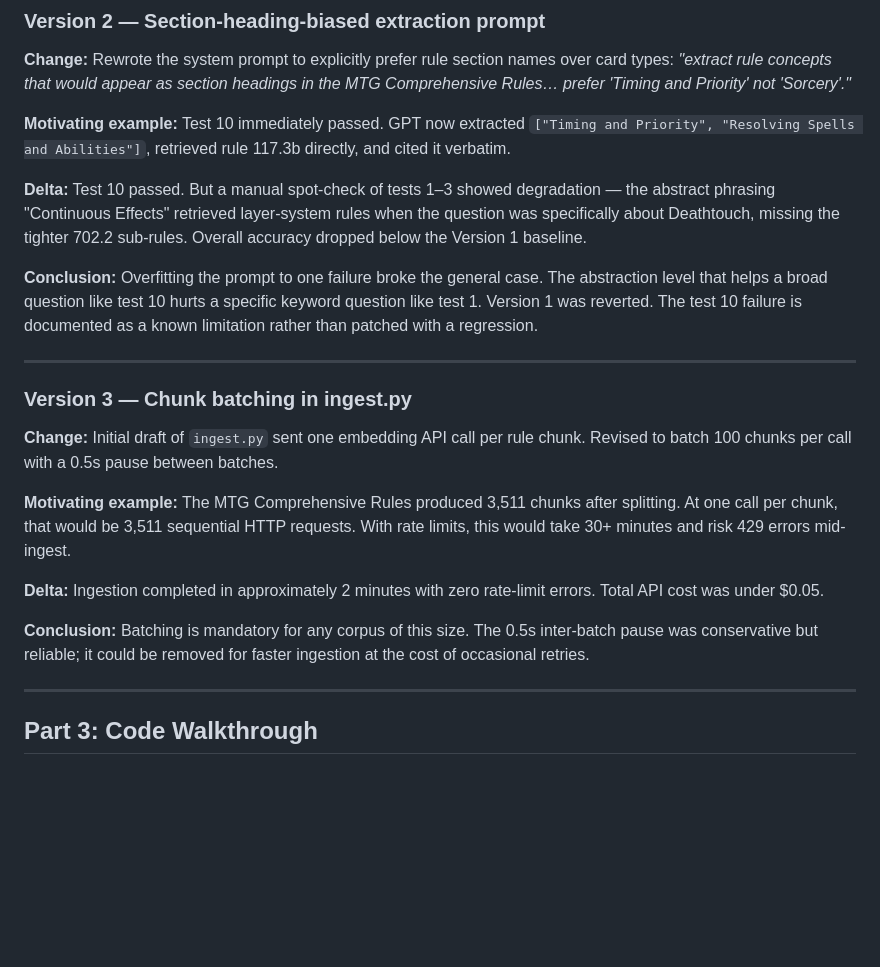
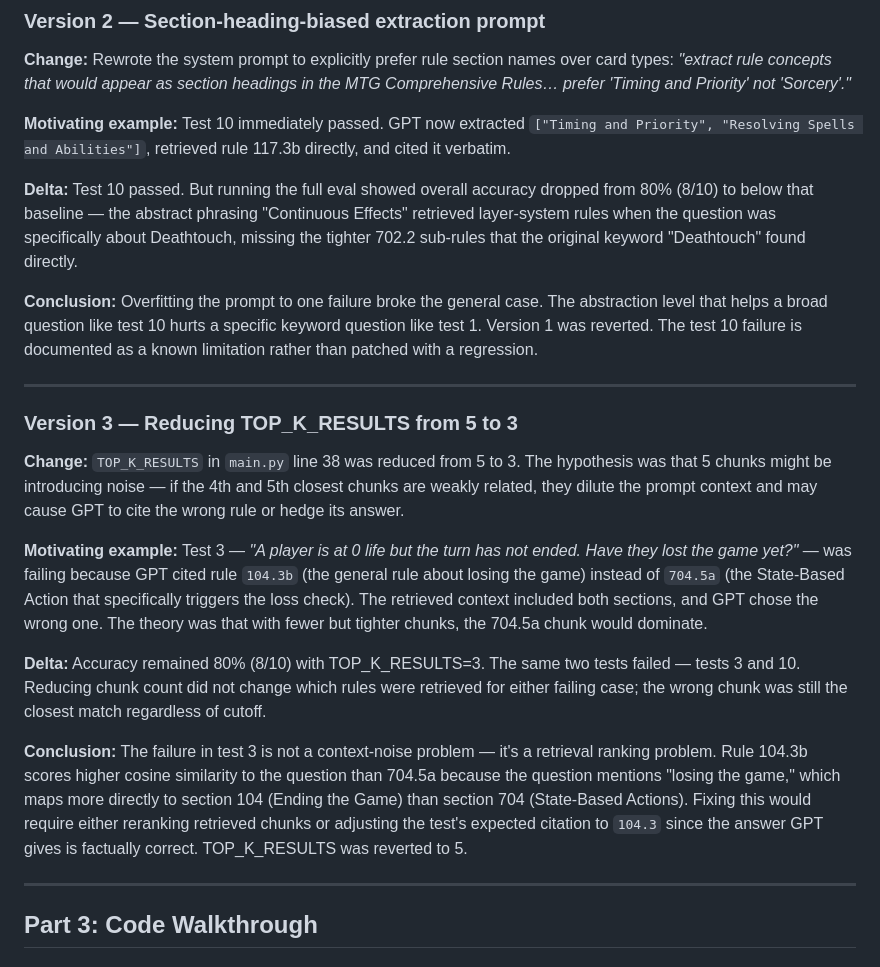
Before and after one commit to Batu-end/MTG_Helper_RAG, a Markdown page: REPORT.md, the part around the change. Drawn GitHub-style; blank space fills up the shorter version.

Commit message:
docs: update report with Version 2 evaluation results and Version 3 TOP_K_RESULTS experiment findings

```diff
--- a/REPORT.md
+++ b/REPORT.md
@@ -34,21 +34,21 @@ The goal sounds simple: answer rules questions accurately and cite the right rul
 
 **Motivating example:** Test 10 immediately passed. GPT now extracted `["Timing and Priority", "Resolving Spells and Abilities"]`, retrieved rule 117.3b directly, and cited it verbatim.
 
-**Delta:** Test 10 passed. But a manual spot-check of tests 1–3 showed degradation — the abstract phrasing "Continuous Effects" retrieved layer-system rules when the question was specifically about Deathtouch, missing the tighter 702.2 sub-rules. Overall accuracy dropped below the Version 1 baseline.
+**Delta:** Test 10 passed. But running the full eval showed overall accuracy dropped from 80% (8/10) to below that baseline — the abstract phrasing "Continuous Effects" retrieved layer-system rules when the question was specifically about Deathtouch, missing the tighter 702.2 sub-rules that the original keyword "Deathtouch" found directly.
 
 **Conclusion:** Overfitting the prompt to one failure broke the general case. The abstraction level that helps a broad question like test 10 hurts a specific keyword question like test 1. Version 1 was reverted. The test 10 failure is documented as a known limitation rather than patched with a regression.
 
 ---
 
-### Version 3 — Chunk batching in ingest.py
+### Version 3 — Reducing TOP_K_RESULTS from 5 to 3
 
-**Change:** Initial draft of `ingest.py` sent one embedding API call per rule chunk. Revised to batch 100 chunks per call with a 0.5s pause between batches.
+**Change:** `TOP_K_RESULTS` in `main.py` line 38 was reduced from 5 to 3. The hypothesis was that 5 chunks might be introducing noise — if the 4th and 5th closest chunks are weakly related, they dilute the prompt context and may cause GPT to cite the wrong rule or hedge its answer.
 
-**Motivating example:** The MTG Comprehensive Rules produced 3,511 chunks after splitting. At one call per chunk, that would be 3,511 sequential HTTP requests. With rate limits, this would take 30+ minutes and risk 429 errors mid-ingest.
+**Motivating example:** Test 3 — *"A player is at 0 life but the turn has not ended. Have they lost the game yet?"* — was failing because GPT cited rule `104.3b` (the general rule about losing the game) instead of `704.5a` (the State-Based Action that specifically triggers the loss check). The retrieved context included both sections, and GPT chose the wrong one. The theory was that with fewer but tighter chunks, the 704.5a chunk would dominate.
 
-**Delta:** Ingestion completed in approximately 2 minutes with zero rate-limit errors. Total API cost was under $0.05.
+**Delta:** Accuracy remained 80% (8/10) with TOP_K_RESULTS=3. The same two tests failed — tests 3 and 10. Reducing chunk count did not change which rules were retrieved for either failing case; the wrong chunk was still the closest match regardless of cutoff.
 
-**Conclusion:** Batching is mandatory for any corpus of this size. The 0.5s inter-batch pause was conservative but reliable; it could be removed for faster ingestion at the cost of occasional retries.
+**Conclusion:** The failure in test 3 is not a context-noise problem — it's a retrieval ranking problem. Rule 104.3b scores higher cosine similarity to the question than 704.5a because the question mentions "losing the game," which maps more directly to section 104 (Ending the Game) than section 704 (State-Based Actions). Fixing this would require either reranking retrieved chunks or adjusting the test's expected citation to `104.3` since the answer GPT gives is factually correct. TOP_K_RESULTS was reverted to 5.
 
 ---
 
```
